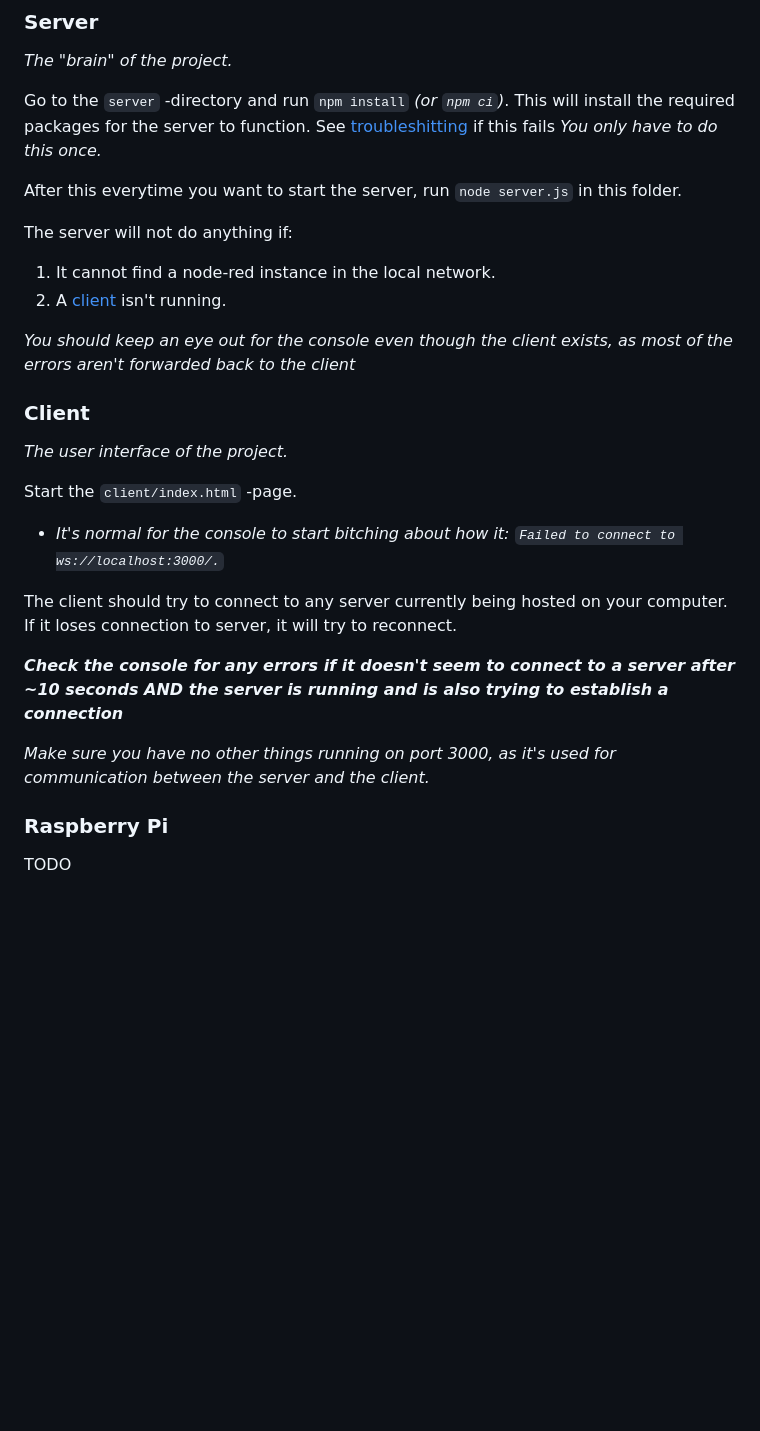
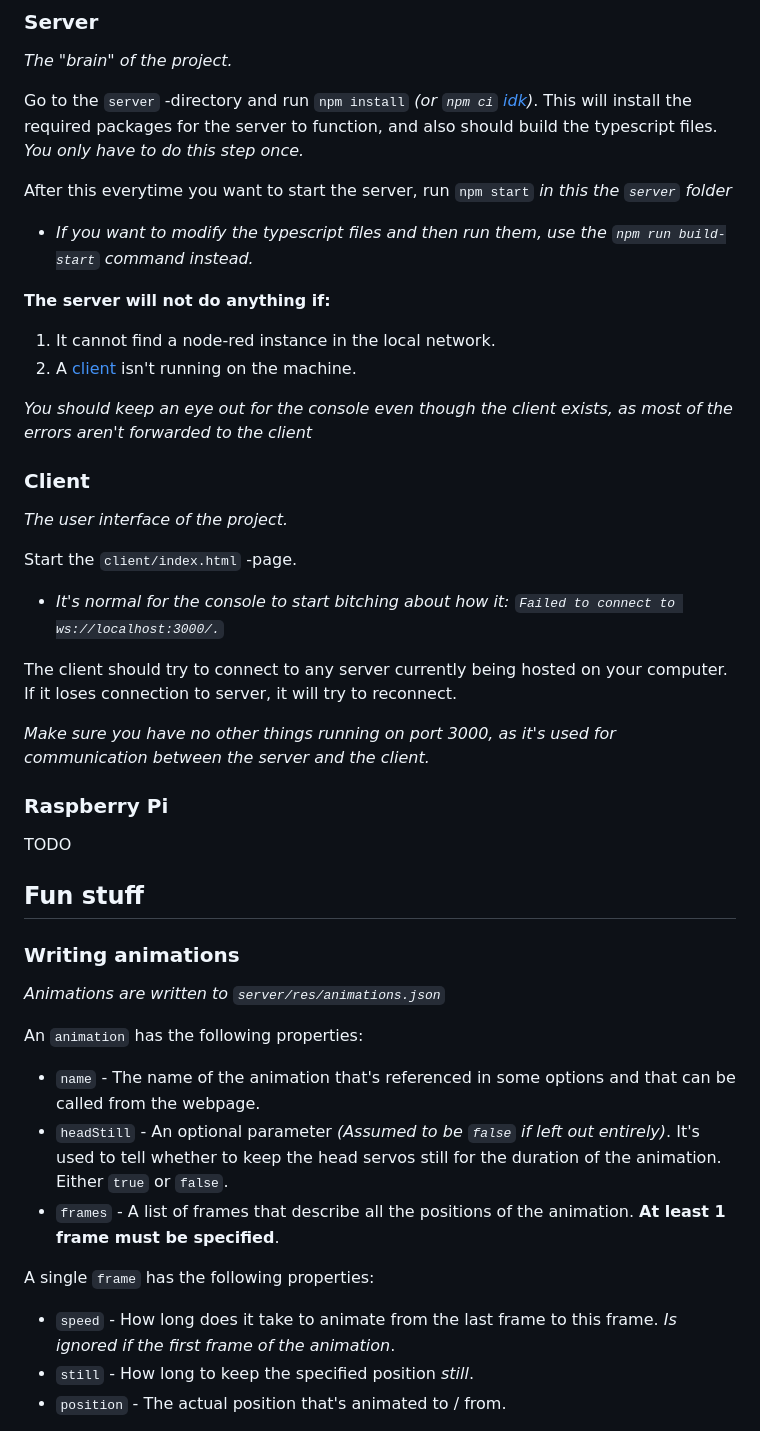
Before and after one commit to Jormala/bon-bon, a Markdown page: README.md, the part around one of its changes. GitHub-like rendering; blank space fills up the shorter version.

```diff
--- a/README.md
+++ b/README.md
@@ -15,15 +15,16 @@ This repo contains all the code to use and contol Bon-Bon accordingly.
 
 *The "brain" of the project.*
 
-Go to the `server` -directory and run `npm install` *(or `npm ci`)*. This will install the required packages for the server to function. See [troubleshitting](#Troubleshooting) if this fails *You only have to do this once.*
+Go to the `server` -directory and run `npm install` *(or `npm ci` [idk](https://stackoverflow.com/a/53325242))*. This will install the required packages for the server to function, and also should build the typescript files. *You only have to do this step once.*
 
-After this everytime you want to start the server, run `node server.js` in this folder.
+After this everytime you want to start the server, run `npm start` *in this the `server` folder*
+- *If you want to modify the typescript files and then run them, use the `npm run build-start` command instead.*
 
-The server will not do anything if:
+**The server will not do anything if:**
 1. It cannot find a node-red instance in the local network.
-1. A [client](#client) isn't running.
+1. A [client](#client) isn't running on the machine.
 
-*You should keep an eye out for the console even though the client exists, as most of the errors aren't forwarded back to the client*
+*You should keep an eye out for the console even though the client exists, as most of the errors aren't forwarded to the client*
 
 
 ### Client
@@ -35,8 +36,6 @@ Start the `client/index.html` -page.
 
 The client should try to connect to any server currently being hosted on your computer. If it loses connection to server, it will try to reconnect.
 
-***Check the console for any errors if it doesn't seem to connect to a server after ~10 seconds AND the server is running and is also trying to establish a connection***
-
 *Make sure you have no other things running on port 3000, as it's used for communication between the server and the client.*
 
 ### Raspberry Pi
@@ -44,3 +43,19 @@ The client should try to connect to any server currently being hosted on your co
 TODO
 
 
+## Fun stuff
+
+### Writing animations
+
+*Animations are written to `server/res/animations.json`*
+
+An `animation` has the following properties:
+- `name` - The name of the animation that's referenced in some options and that can be called from the webpage.
+- `headStill` - An optional parameter *(Assumed to be `false` if left out entirely)*. It's used to tell whether to keep the head servos still for the duration of the animation. Either `true` or `false`.
+- `frames` - A list of frames that describe all the positions of the animation. **At least 1 frame must be specified**.
+
+A single `frame` has the following properties:
+- `speed` - How long does it take to animate from the last frame to this frame. *Is ignored if the first frame of the animation*.
+- `still` - How long to keep the specified position *still*.
+- `position` - The actual position that's animated to / from.
+
```
Also changed, not shown: other parts of README.md (+97 -15 lines).
